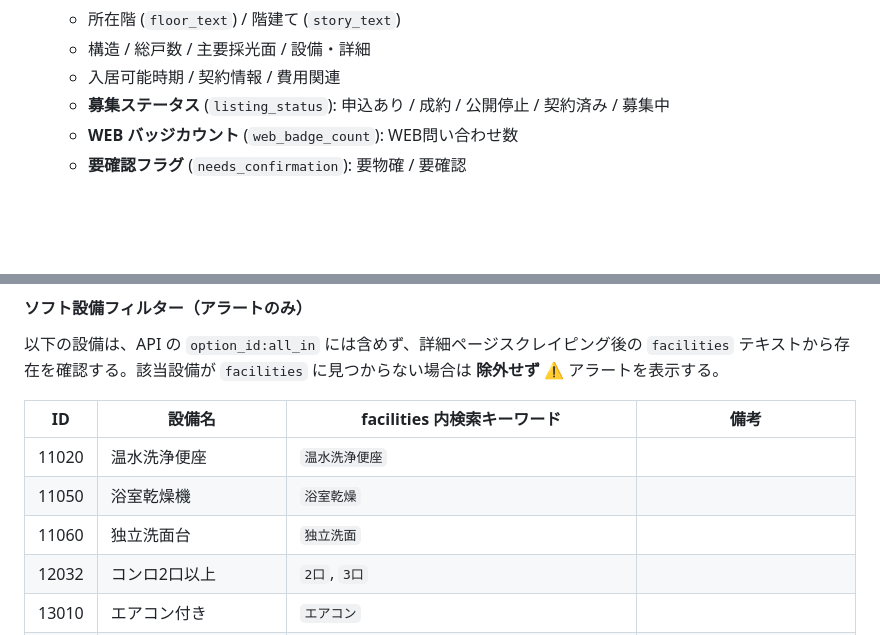
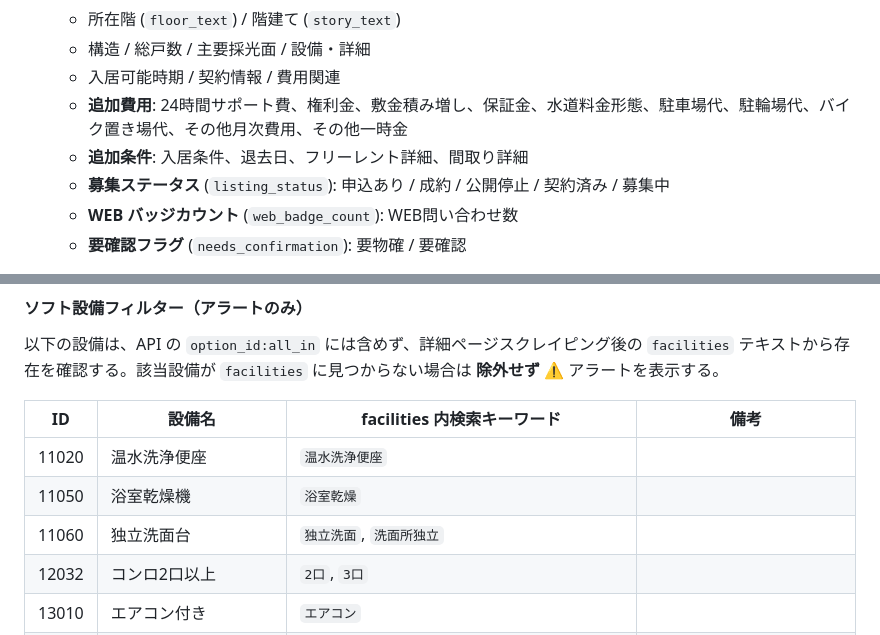
Before and after one commit to Hiro-guitar/rent-researcher, a Markdown page: SYSTEM_SPEC.md, 2 parts joined by grey strips. Drawn GitHub-style; blank space fills up the shorter version.

```diff
--- a/SYSTEM_SPEC.md
+++ b/SYSTEM_SPEC.md
@@ -245,6 +249,8 @@ itandi_search/
   - 所在階 (`floor_text`) / 階建て (`story_text`)
   - 構造 / 総戸数 / 主要採光面 / 設備・詳細
   - 入居可能時期 / 契約情報 / 費用関連
+  - **追加費用**: 24時間サポート費、権利金、敷金積み増し、保証金、水道料金形態、駐車場代、駐輪場代、バイク置き場代、その他月次費用、その他一時金
+  - **追加条件**: 入居条件、退去日、フリーレント詳細、間取り詳細
   - **募集ステータス** (`listing_status`): 申込あり / 成約 / 公開停止 / 契約済み / 募集中
   - **WEB バッジカウント** (`web_badge_count`): WEB問い合わせ数
   - **要確認フラグ** (`needs_confirmation`): 要物確 / 要確認
@@ -350,7 +356,7 @@ enrich_properties_with_images()  ← 詳細ページスクレイピング（画
 |---|---|---|---|
 | 11020 | 温水洗浄便座 | `温水洗浄便座` | |
 | 11050 | 浴室乾燥機 | `浴室乾燥` | |
-| 11060 | 独立洗面台 | `独立洗面` | |
+| 11060 | 独立洗面台 | `独立洗面`, `洗面所独立` | |
 | 12032 | コンロ2口以上 | `2口`, `3口` | |
 | 13010 | エアコン付き | `エアコン` | |
 | 16011 | TVモニタ付きインタホン | `モニター付`, `TVモニタ` | |
```
Also changed, not shown: other parts of SYSTEM_SPEC.md (+62 -18 lines).
